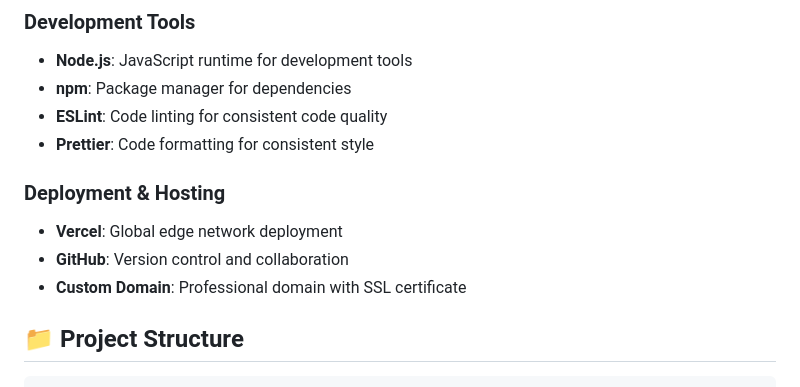
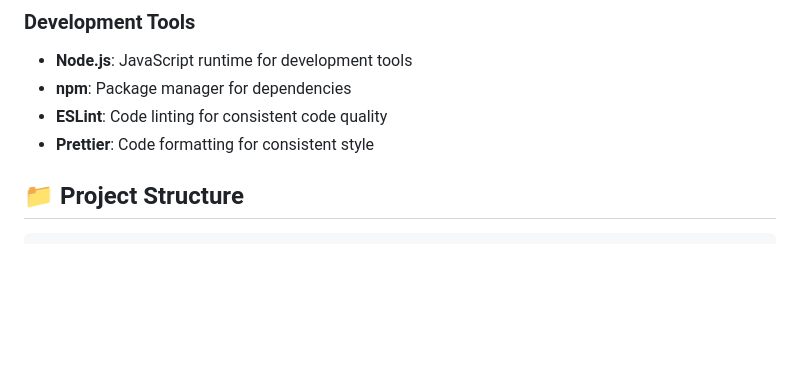
Before and after one commit to alokverma711/MYself, a Markdown page: README.md, the part around one of its changes. Rendered like a GitHub page; blank space fills up the shorter version.

````diff
--- a/README.md
+++ b/README.md
@@ -87,10 +87,6 @@ Experience the portfolio in its full glory with all animations and interactions.
 - **ESLint**: Code linting for consistent code quality
 - **Prettier**: Code formatting for consistent style
 
-### Deployment & Hosting
-- **Vercel**: Global edge network deployment
-- **GitHub**: Version control and collaboration
-- **Custom Domain**: Professional domain with SSL certificate
 
 ## 📁 Project Structure
 ```
````
Also changed, not shown: other parts of README.md (+1 -42 lines).
